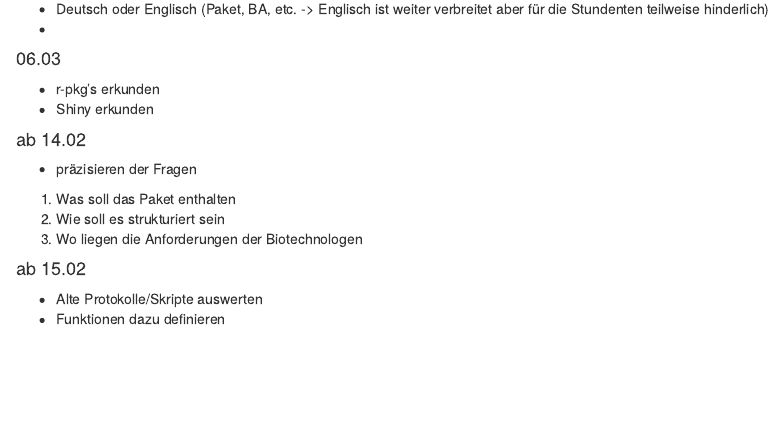
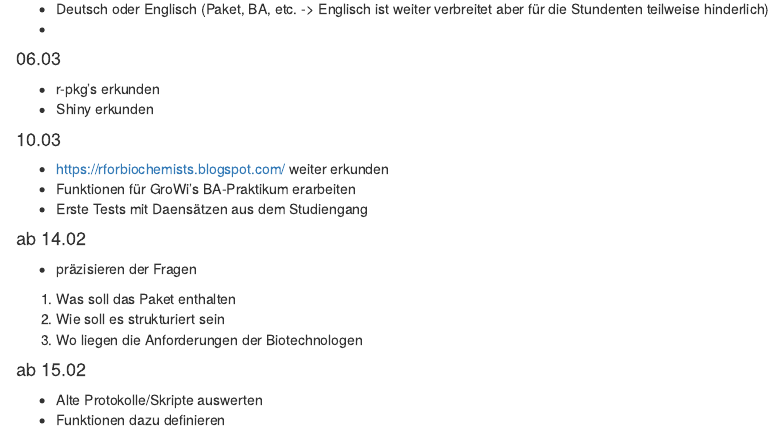
Before and after one commit to abusjahn/Bachelor_Arbeit_Utz_Rieger, an R Markdown document (Arbeitsplan_ULR_BA.Rmd): the page in a window 1100 px wide, from 870 px down. Rendered offline with R 4.5, knitr and Pandoc, with nearby package versions; a font, style sheet, LaTeX package, included part or bibliography that could not be used is replaced or left out.

Commit message:
Update Arbeitsplan_ULR_BA.Rmd

```diff
--- a/Arbeitsplan_ULR_BA.Rmd
+++ b/Arbeitsplan_ULR_BA.Rmd
@@ -57,6 +57,12 @@ Fragen:
 * r-pkg's erkunden
 * Shiny erkunden
 
+#### 10.03
+
+* https://rforbiochemists.blogspot.com/ weiter erkunden
+* Funktionen für GroWi's BA-Praktikum erarbeiten
+* Erste Tests mit Daensätzen aus dem Studiengang
+
 #### ab 14.02
 
 * präzisieren der Fragen
```
